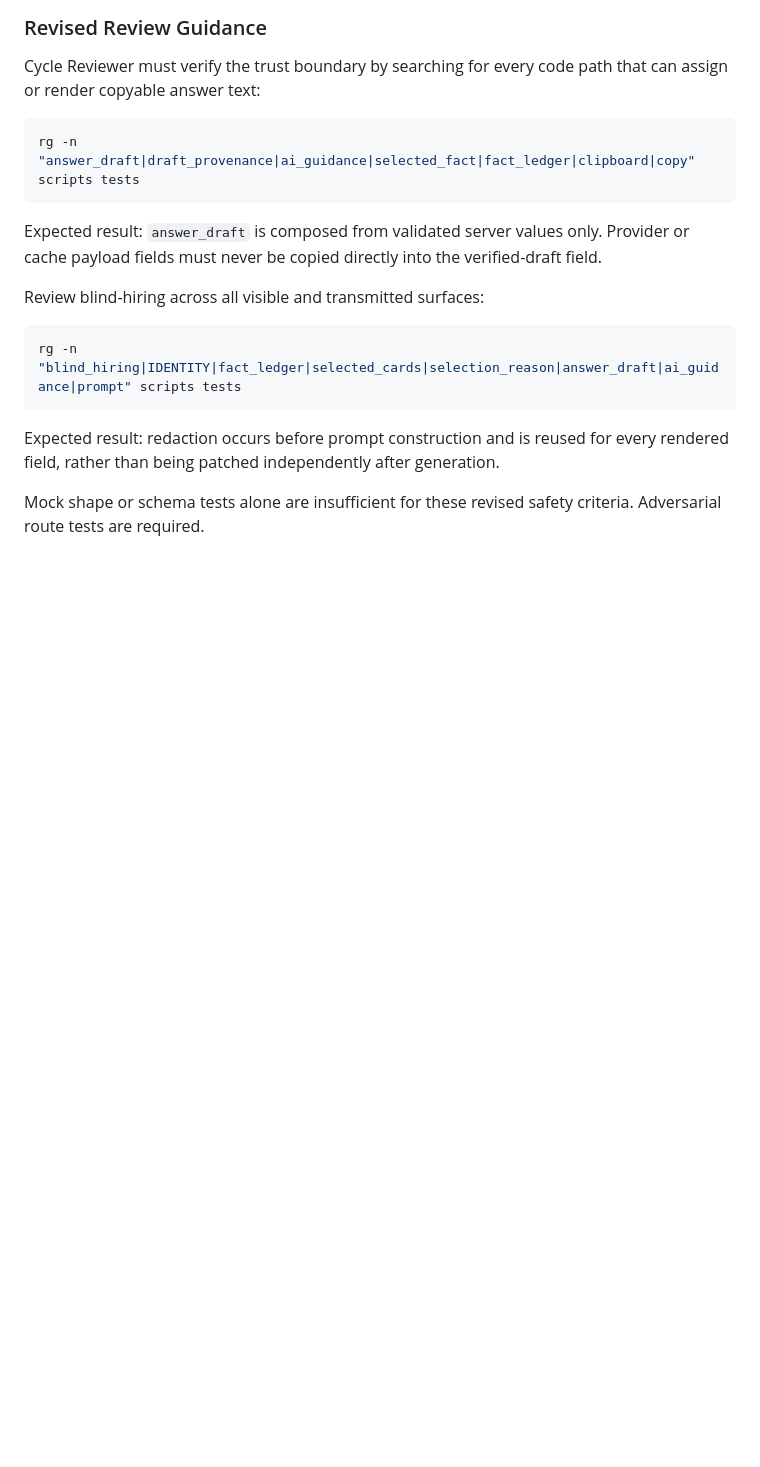
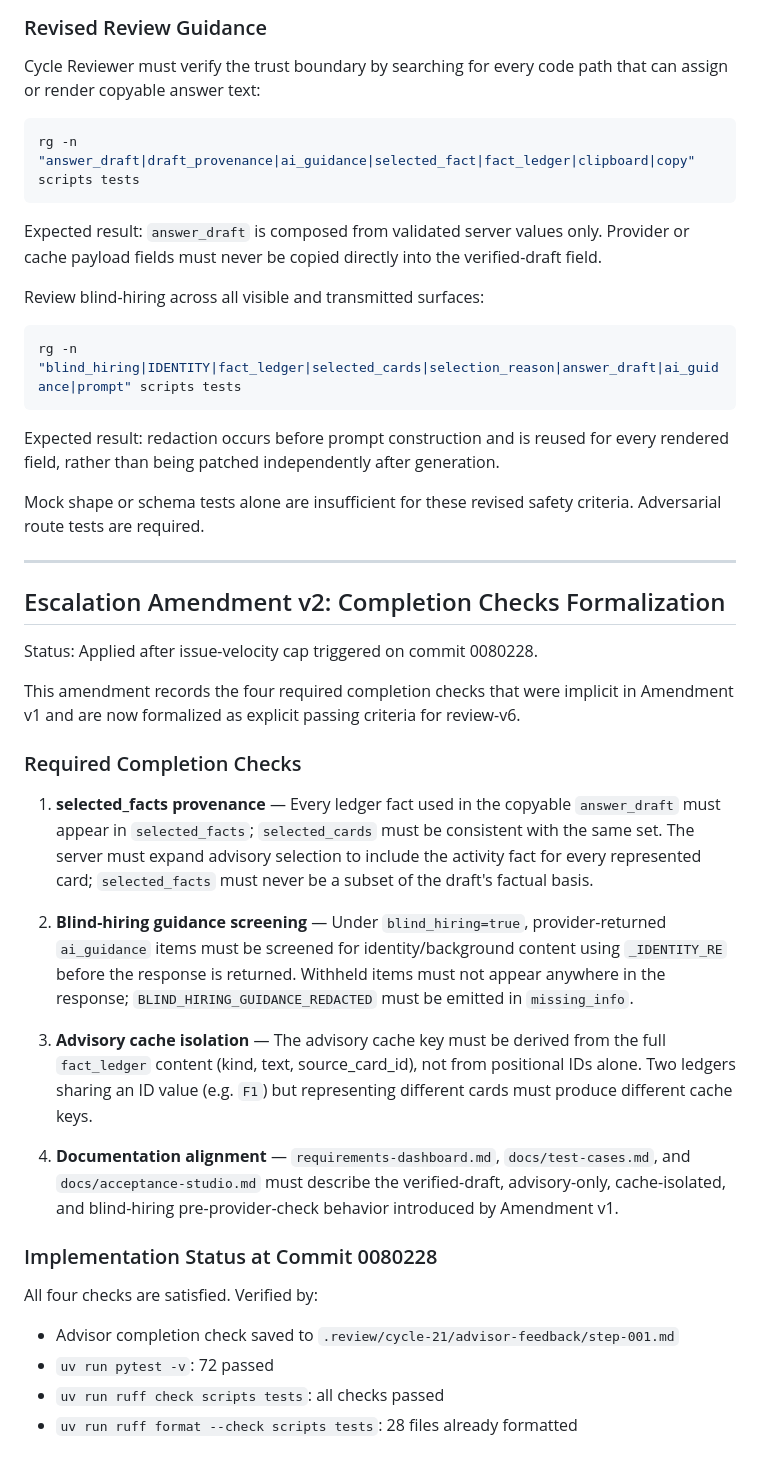
Before and after one commit to lejuho/resume_and_portfolio, a Markdown page: .review/cycle-21/plan.md, the part around the change. Rendered like a GitHub page; blank space fills up the shorter version.

Commit message:
docs(cycle-21): add Escalation Amendment v2, advisor step-001, reset status to in_progress
Co-Authored-By: Claude Sonnet 4.6 <noreply@anthropic.com>

```diff
--- a/.review/cycle-21/plan.md
+++ b/.review/cycle-21/plan.md
@@ -509,3 +509,41 @@ field, rather than being patched independently after generation.
 
 Mock shape or schema tests alone are insufficient for these revised safety criteria.
 Adversarial route tests are required.
+
+---
+
+## Escalation Amendment v2: Completion Checks Formalization
+
+Status: Applied after issue-velocity cap triggered on commit 0080228.
+
+This amendment records the four required completion checks that were implicit in Amendment v1
+and are now formalized as explicit passing criteria for review-v6.
+
+### Required Completion Checks
+
+1. **selected_facts provenance** — Every ledger fact used in the copyable `answer_draft`
+   must appear in `selected_facts`; `selected_cards` must be consistent with the same set.
+   The server must expand advisory selection to include the activity fact for every represented
+   card; `selected_facts` must never be a subset of the draft's factual basis.
+
+2. **Blind-hiring guidance screening** — Under `blind_hiring=true`, provider-returned
+   `ai_guidance` items must be screened for identity/background content using `_IDENTITY_RE`
+   before the response is returned. Withheld items must not appear anywhere in the response;
+   `BLIND_HIRING_GUIDANCE_REDACTED` must be emitted in `missing_info`.
+
+3. **Advisory cache isolation** — The advisory cache key must be derived from the full
+   `fact_ledger` content (kind, text, source_card_id), not from positional IDs alone. Two
+   ledgers sharing an ID value (e.g. `F1`) but representing different cards must produce
+   different cache keys.
+
+4. **Documentation alignment** — `requirements-dashboard.md`, `docs/test-cases.md`, and
+   `docs/acceptance-studio.md` must describe the verified-draft, advisory-only,
+   cache-isolated, and blind-hiring pre-provider-check behavior introduced by Amendment v1.
+
+### Implementation Status at Commit 0080228
+
+All four checks are satisfied. Verified by:
+- Advisor completion check saved to `.review/cycle-21/advisor-feedback/step-001.md`
+- `uv run pytest -v`: 72 passed
+- `uv run ruff check scripts tests`: all checks passed
+- `uv run ruff format --check scripts tests`: 28 files already formatted
```
Also changed, not shown: 1 other file.
